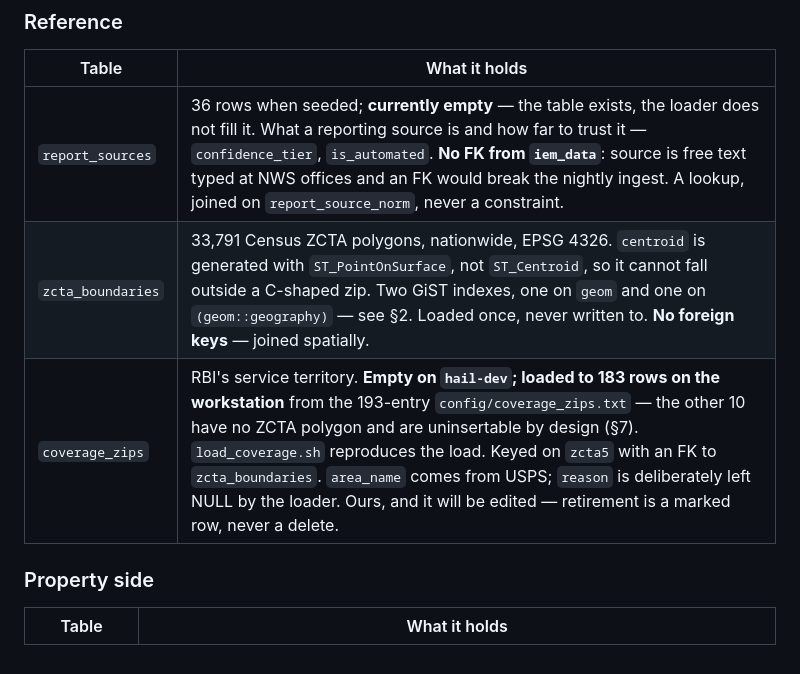
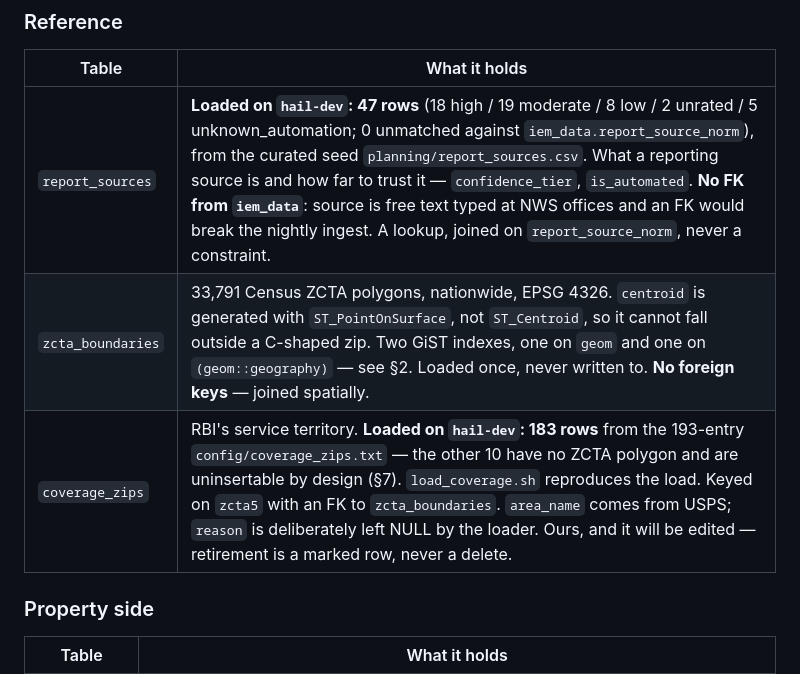
Before and after one commit to justynlarry/Hail-System, a Markdown page: docs/hail-consolidated.md, the part around one of its changes. Rendered like a GitHub page.

```diff
--- a/docs/hail-consolidated.md
+++ b/docs/hail-consolidated.md
@@ -515,9 +532,9 @@ ASCII ER diagram is in `docs/db-schema-diagram.md`.
 ### Reference
 | Table | What it holds |
 |---|---|
-| `report_sources` | 36 rows when seeded; **currently empty** — the table exists, the loader does not fill it. What a reporting source is and how far to trust it — `confidence_tier`, `is_automated`. **No FK from `iem_data`**: source is free text typed at NWS offices and an FK would break the nightly ingest. A lookup, joined on `report_source_norm`, never a constraint. |
+| `report_sources` | **Loaded on `hail-dev`: 47 rows** (18 high / 19 moderate / 8 low / 2 unrated / 5 unknown_automation; 0 unmatched against `iem_data.report_source_norm`), from the curated seed `planning/report_sources.csv`. What a reporting source is and how far to trust it — `confidence_tier`, `is_automated`. **No FK from `iem_data`**: source is free text typed at NWS offices and an FK would break the nightly ingest. A lookup, joined on `report_source_norm`, never a constraint. |
 | `zcta_boundaries` | 33,791 Census ZCTA polygons, nationwide, EPSG 4326. `centroid` is generated with `ST_PointOnSurface`, not `ST_Centroid`, so it cannot fall outside a C-shaped zip. Two GiST indexes, one on `geom` and one on `(geom::geography)` — see §2. Loaded once, never written to. **No foreign keys** — joined spatially. |
-| `coverage_zips` | RBI's service territory. **Empty on `hail-dev`; loaded to 183 rows on the workstation** from the 193-entry `config/coverage_zips.txt` — the other 10 have no ZCTA polygon and are uninsertable by design (§7). `load_coverage.sh` reproduces the load. Keyed on `zcta5` with an FK to `zcta_boundaries`. `area_name` comes from USPS; `reason` is deliberately left NULL by the loader. Ours, and it will be edited — retirement is a marked row, never a delete. |
+| `coverage_zips` | RBI's service territory. **Loaded on `hail-dev`: 183 rows** from the 193-entry `config/coverage_zips.txt` — the other 10 have no ZCTA polygon and are uninsertable by design (§7). `load_coverage.sh` reproduces the load. Keyed on `zcta5` with an FK to `zcta_boundaries`. `area_name` comes from USPS; `reason` is deliberately left NULL by the loader. Ours, and it will be edited — retirement is a marked row, never a delete. |
 
 ### Property side
 | Table | What it holds |
```
Also changed, not shown: other parts of docs/hail-consolidated.md (+40 -14 lines).
